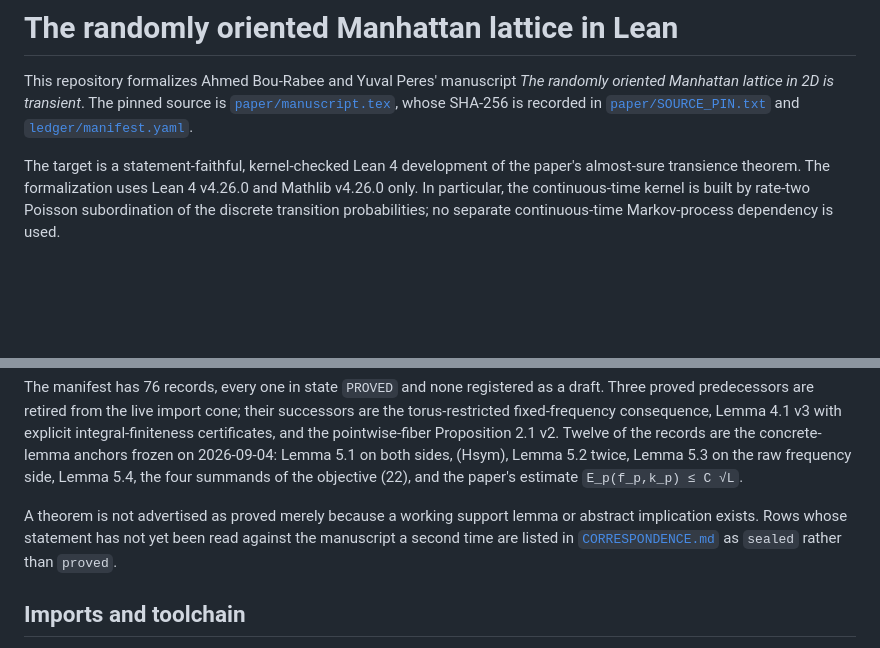
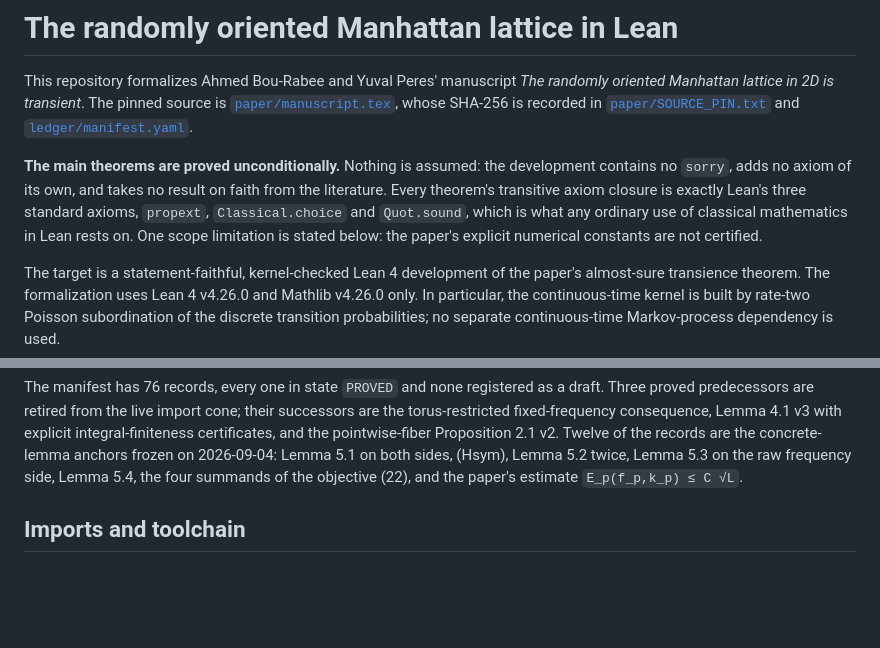
Before and after one commit to nitromannitol/Manhattan-Transience, a Markdown page: README.md, 2 parts joined by grey strips. Rendered like a GitHub page; blank space fills up the shorter version.

Commit message:
State the unconditional result plainly and drop the workflow note
The main theorems rest on no assumption beyond Lean's three standard axioms;
say so where a reader starts. Remove the paragraph describing the project's
internal review vocabulary.

```diff
--- a/README.md
+++ b/README.md
@@ -5,6 +5,14 @@ This repository formalizes Ahmed Bou-Rabee and Yuval Peres' manuscript
 is [`paper/manuscript.tex`](paper/manuscript.tex), whose SHA-256 is recorded in
 [`paper/SOURCE_PIN.txt`](paper/SOURCE_PIN.txt) and
 [`ledger/manifest.yaml`](ledger/manifest.yaml).
+
+**The main theorems are proved unconditionally.** Nothing is assumed: the
+development contains no `sorry`, adds no axiom of its own, and takes no result on
+faith from the literature. Every theorem's transitive axiom closure is exactly
+Lean's three standard axioms, `propext`, `Classical.choice` and `Quot.sound`,
+which is what any ordinary use of classical mathematics in Lean rests on. One
+scope limitation is stated below: the paper's explicit numerical constants are
+not certified.
 
 The target is a statement-faithful, kernel-checked Lean 4 development of the
 paper's almost-sure transience theorem. The formalization uses Lean 4 v4.26.0
@@ -60,11 +68,6 @@ Proposition 2.1 v2. Twelve of the records are the concrete-lemma anchors frozen
 on 2026-09-04: Lemma 5.1 on both sides, (Hsym), Lemma 5.2 twice, Lemma 5.3 on
 the raw frequency side, Lemma 5.4, the four summands of the objective (22), and
 the paper's estimate `E_p(f_p,k_p) ≤ C √L`.
-
-A theorem is not advertised as proved merely because a working support lemma or
-abstract implication exists. Rows whose statement has not yet been read against
-the manuscript a second time are listed in
-[`CORRESPONDENCE.md`](CORRESPONDENCE.md) as `sealed` rather than `proved`.
 
 ## Imports and toolchain
 
```
